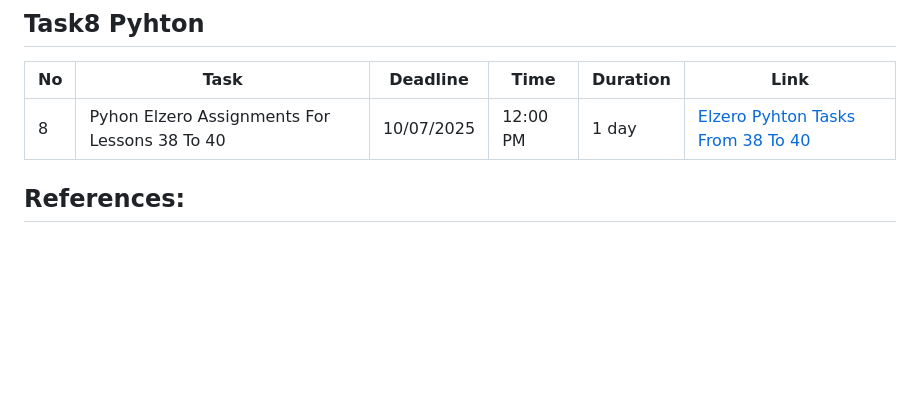
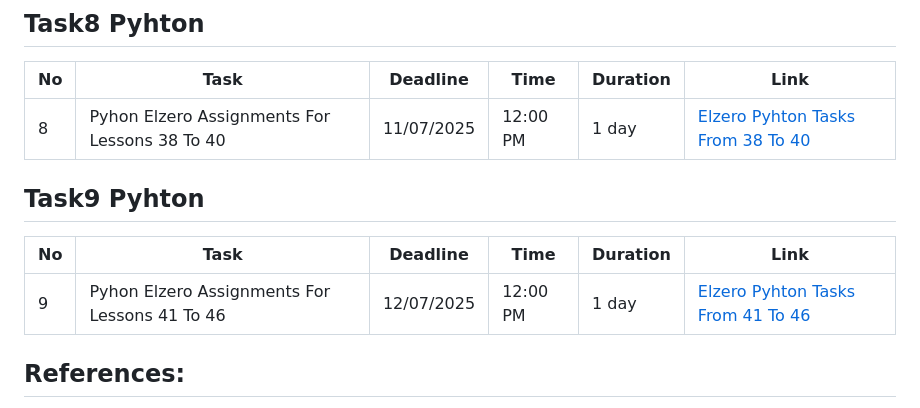
Before and after one commit to MostafaHatemGhonem/Infinity-Explorers, a Markdown page: Programing/Python-Tasks/README.md, the part around the change. GitHub-like rendering; blank space fills up the shorter version.

Commit message:
Add Task 9 PY

```diff
--- a/Programing/Python-Tasks/README.md
+++ b/Programing/Python-Tasks/README.md
@@ -57,7 +57,13 @@ This is to solve daily tasks and to make the group accustomed to the teams and h
 
 | No  | Task                                          | Deadline   | Time     | Duration | Link                                                                                             |
 | --- | --------------------------------------------- | ---------- | -------- | -------- | ------------------------------------------------------------------------------------------------ |
-| 8   | Pyhon Elzero Assignments For Lessons 38 To 40 | 10/07/2025 | 12:00 PM | 1 day    | [Elzero Pyhton Tasks From 38 To 40](https://elzero.org/python-assignments-lesson-from-38-to-40/) |
+| 8   | Pyhon Elzero Assignments For Lessons 38 To 40 | 11/07/2025 | 12:00 PM | 1 day    | [Elzero Pyhton Tasks From 38 To 40](https://elzero.org/python-assignments-lesson-from-38-to-40/) |
+
+## Task9 Pyhton
+
+| No  | Task                                          | Deadline   | Time     | Duration | Link                                                                                             |
+| --- | --------------------------------------------- | ---------- | -------- | -------- | ------------------------------------------------------------------------------------------------ |
+| 9   | Pyhon Elzero Assignments For Lessons 41 To 46 | 12/07/2025 | 12:00 PM | 1 day    | [Elzero Pyhton Tasks From 41 To 46](https://elzero.org/python-assignments-lesson-from-41-to-46/) |
 
 ## References:
 
```
